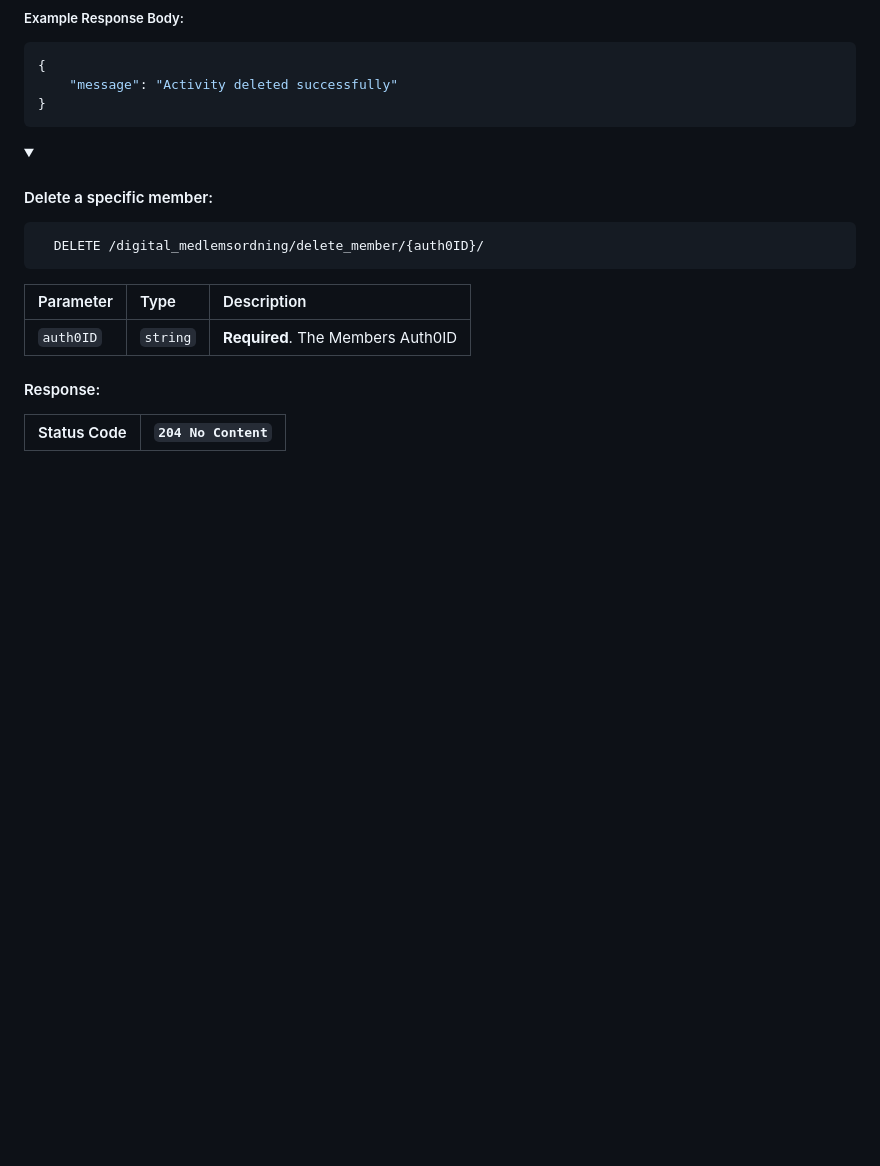
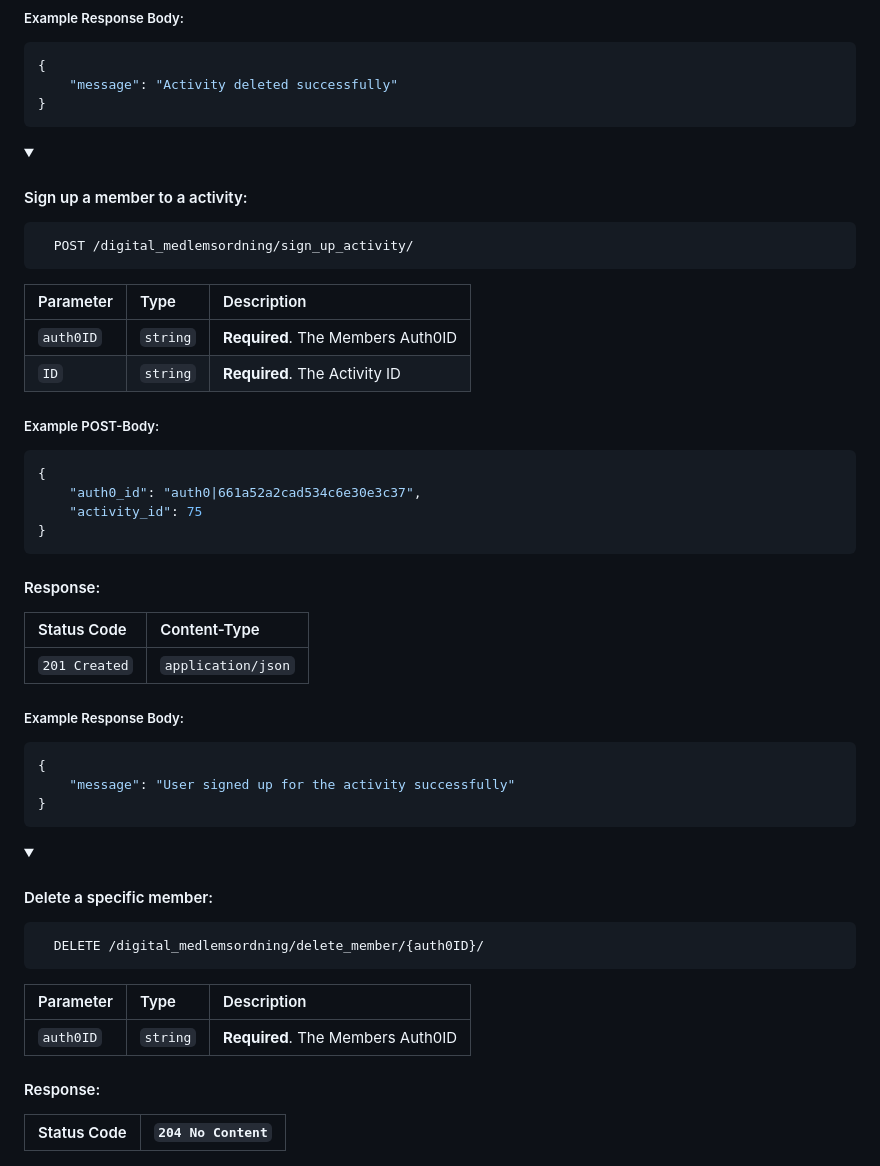
Before and after one commit to kind2511/Digital-Membership-Solution, a Markdown page: README.md, the part around the change. GitHub-like rendering; folded sections open; blank space fills up the shorter version.

````diff
--- a/README.md
+++ b/README.md
@@ -393,6 +393,43 @@ To get started, you'll need to install:
 ```json
 {
     "message": "Activity deleted successfully"
+}
+```
+
+</details>
+
+
+<details>
+<summary><h4>Sign up a member to a activity:</h4></summary>
+
+```http
+  POST /digital_medlemsordning/sign_up_activity/
+```
+
+| Parameter | Type     | Description                       |
+|:----------|:---------|:----------------------------------|
+| `auth0ID` | `string` | **Required**. The Members Auth0ID |
+| `ID`      | `string` | **Required**. The Activity ID     |
+
+
+##### Example POST-Body:
+```json
+{
+    "auth0_id": "auth0|661a52a2cad534c6e30e3c37",
+    "activity_id": 75
+}
+```
+
+#### Response:
+
+| Status Code   | Content-Type       |
+|:--------------|:-------------------|
+| `201 Created` | `application/json` |
+
+##### Example Response Body:
+```json
+{
+    "message": "User signed up for the activity successfully"
 }
 ```
 
````
